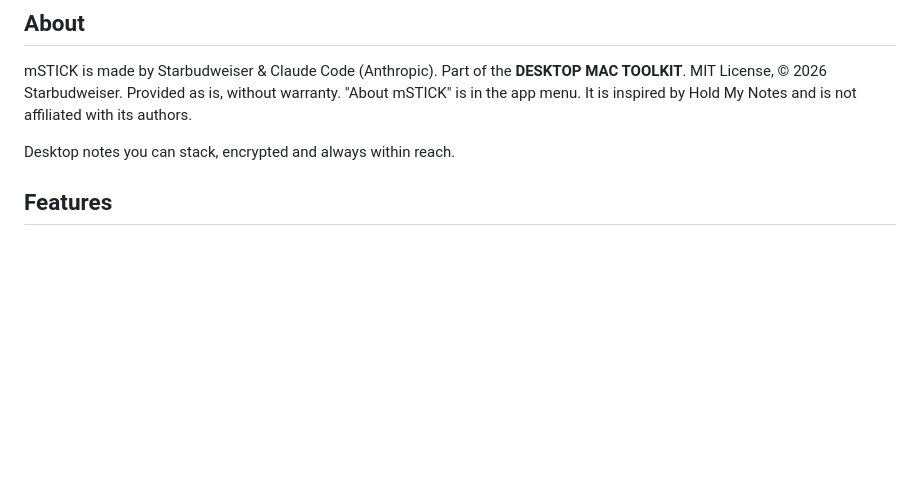
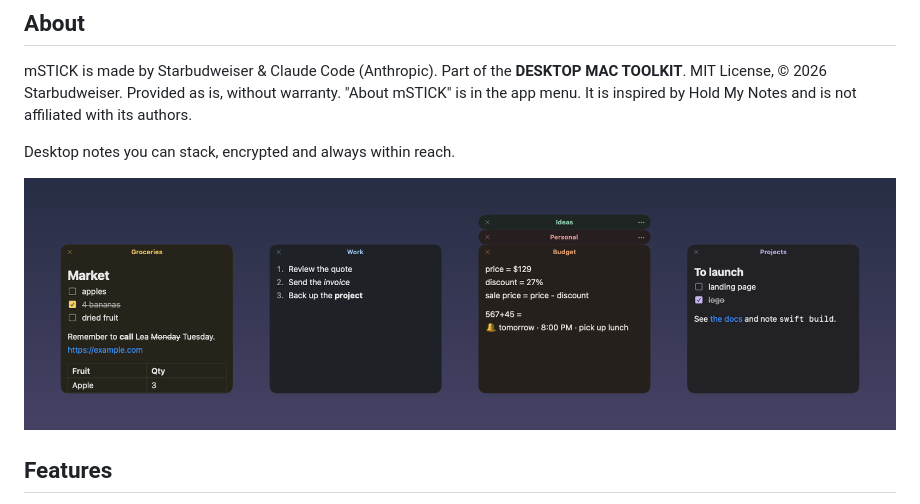
Before and after one commit to starbudweiser/mSTICK, a Markdown page: README.md, the part around the change. Rendered like a GitHub page; pictures changed too: docs/screenshot.png (added); blank space fills up the shorter version.

Commit message:
README : capture d'écran
Co-Authored-By: Claude Opus 5.5 <noreply@anthropic.com>

```diff
--- a/README.md
+++ b/README.md
@@ -7,6 +7,8 @@
 mSTICK is made by Starbudweiser & Claude Code (Anthropic). Part of the **DESKTOP MAC TOOLKIT**. MIT License, © 2026 Starbudweiser. Provided as is, without warranty. "About mSTICK" is in the app menu. It is inspired by Hold My Notes and is not affiliated with its authors.
 
 Desktop notes you can stack, encrypted and always within reach.
+
+![Several mSTICK sticky notes on the desktop, including a stacked group, showing checklists, Markdown, Smart Calc and a reminder.](docs/screenshot.png)
 
 ## Features
 
```
